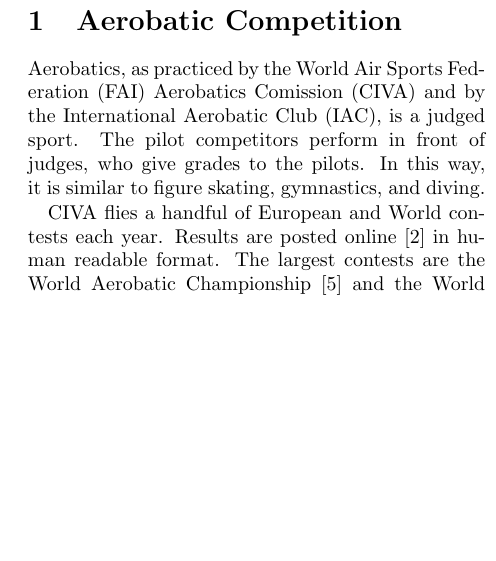
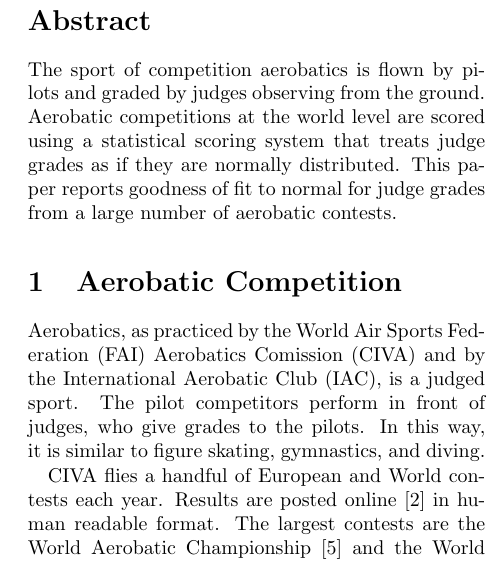
Before and after one commit to wbreeze/acd_stats, a LaTeX paper (jgdfit/main.tex): part of one column of page 1 of 6, cut at the place of the change, the shorter picture padded with empty space. Compiled offline with pdfLaTeX.

Commit message:
Add an abstract

```diff
--- a/jgdfit/main.tex
+++ b/jgdfit/main.tex
@@ -2,7 +2,7 @@
 
 \title{Distribution of grades from aerobatic judges, goodness of fit to normal}
 \author{Douglas Lovell}
-\date{November, 2019}
+\date{Draft, November, 2019}
 
 \usepackage{newclude}
 \usepackage{url}
@@ -11,6 +11,14 @@
 
 \begin{document}
 \maketitle
+\begin{abstract}
+  The sport of competition aerobatics is flown by pilots and graded by
+  judges observing from the ground.
+  Aerobatic competitions at the world level are scored using a statistical
+  scoring system that treats judge grades as if they are normally distributed.
+  This paper reports goodness of fit to normal for judge grades from a large
+  number of aerobatic contests.
+\end{abstract}
 \include*{grading}
 \include*{cluster}
 \include*{shapiro}
```
Also changed, not shown: jgdfit/main.pdf.
